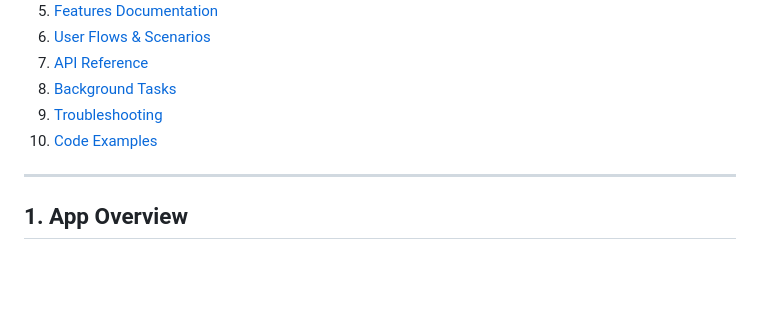
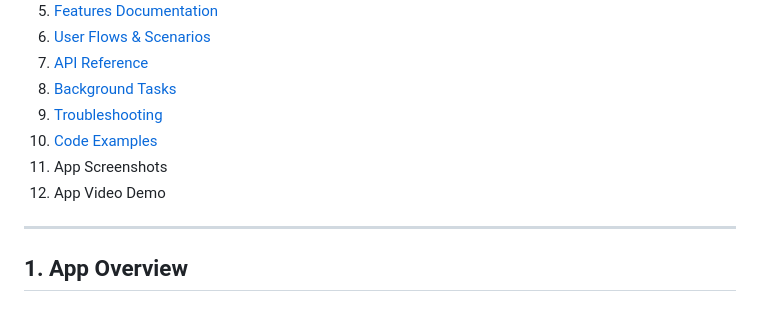
Before and after one commit to gulfamali16/App-Development-Portfolio, a Markdown page: MidTerm_updated/README.md, the part around the change. GitHub-like rendering; blank space fills up the shorter version.

```diff
--- a/MidTerm_updated/README.md
+++ b/MidTerm_updated/README.md
@@ -13,6 +13,8 @@
 8. [Background Tasks](#8-background-tasks)
 9. [Troubleshooting](#9-troubleshooting)
 10. [Code Examples](#10-code-examples)
+11. App Screenshots
+12. App Video Demo
 
 ---
 
```
